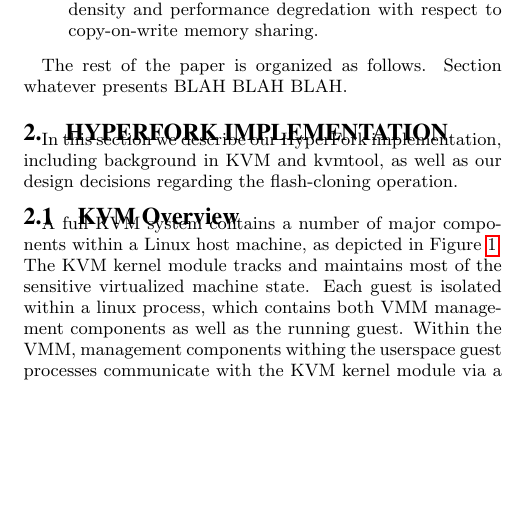
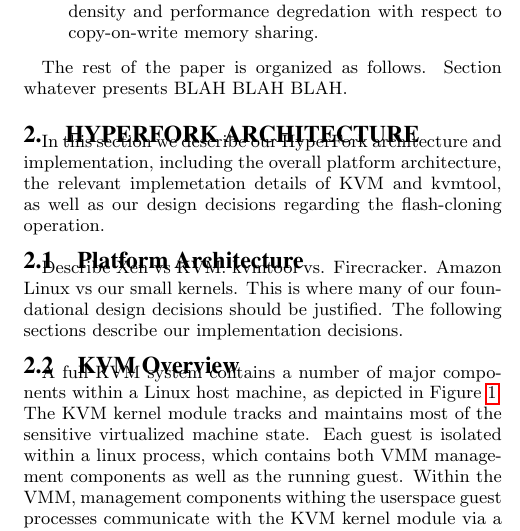
Before and after one commit to colavitam/hyperfork-dev, a LaTeX document (latex/top.tex, which reads latex/3-design.tex): part of one column of page 2 of 5, cut so that both start at the same text, the shorter picture padded with empty space. Compiled offline with pdfLaTeX.

Commit message:
Some planning .

```diff
--- a/latex/3-design.tex
+++ b/latex/3-design.tex
@@ -1,11 +1,18 @@
 % !TEX root = top.tex
 % above command is so that compilation is always from top.tex
 
-\section{HyperFork Implementation} \label{sec:design}
+\section{HyperFork Architecture} \label{sec:design}
 
-In this section we describe our HyperFork implementation, including background
-in KVM and kvmtool, as well as our design decisions regarding the flash-cloning
+In this section we describe our HyperFork architecture and implementation,
+including the overall platform architecture, the relevant implemetation details
+of KVM and kvmtool, as well as our design decisions regarding the flash-cloning
 operation.
+
+\subsection{Platform Architecture}
+
+Describe Xen vs KVM. kvmtool vs. Firecracker. Amazon Linux vs our small
+kernels. This is where many of our foundational design decisions should be
+justified. The following sections describe our implementation decisions.
 
 \subsection{KVM Overview}
 
```
